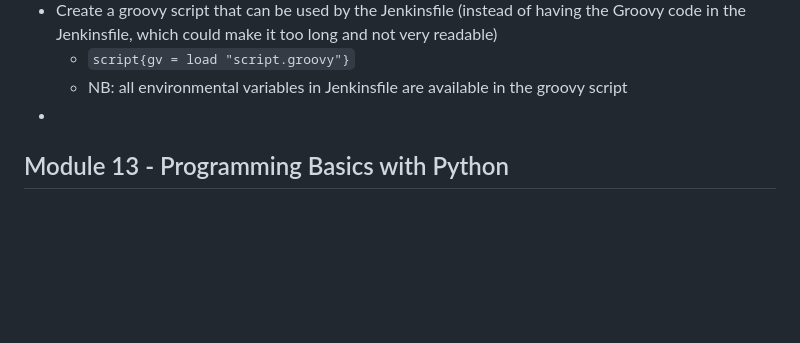
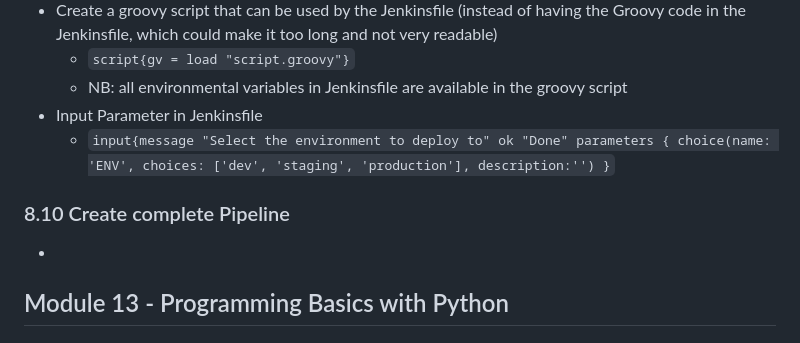
Before and after one commit to SolangeBV/TechworldWithNana_notes, a Markdown page: README.md, the part around the change. Rendered like a GitHub page; blank space fills up the shorter version.

```diff
--- a/README.md
+++ b/README.md
@@ -994,6 +994,13 @@ scp build/libs/java-react-example.jar root@68.183.217.122:/root (file you want t
 - Create a groovy script that can be used by the Jenkinsfile (instead of having the Groovy code in the Jenkinsfile, which could make it too long and not very readable)
   - ``script{gv = load "script.groovy"}``
   - NB: all environmental variables in Jenkinsfile are available in the groovy script
+- Input Parameter in Jenkinsfile
+  - ``input{message "Select the environment to deploy to"
+	ok "Done"
+	parameters {
+		choice(name: 'ENV', choices: ['dev', 'staging', 'production'], description:'') }``
+
+### 8.10 Create complete Pipeline
 -
 
 ## Module 13 - Programming Basics with Python
```
